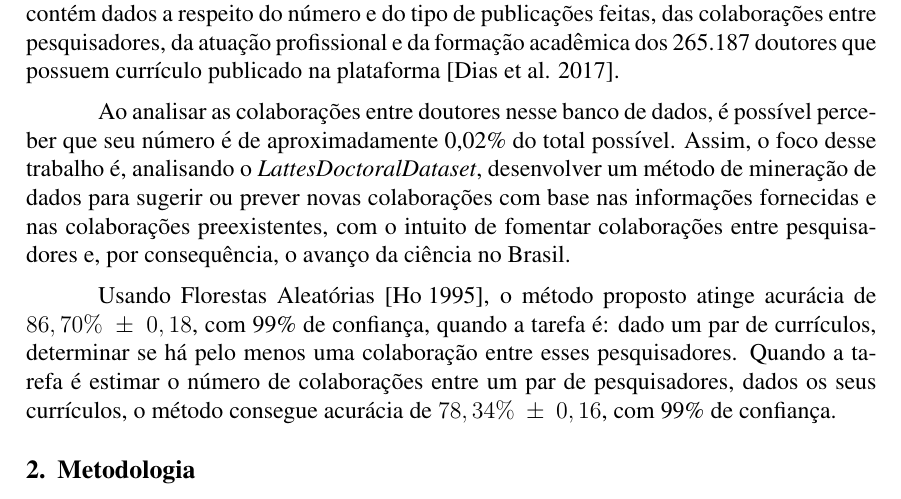
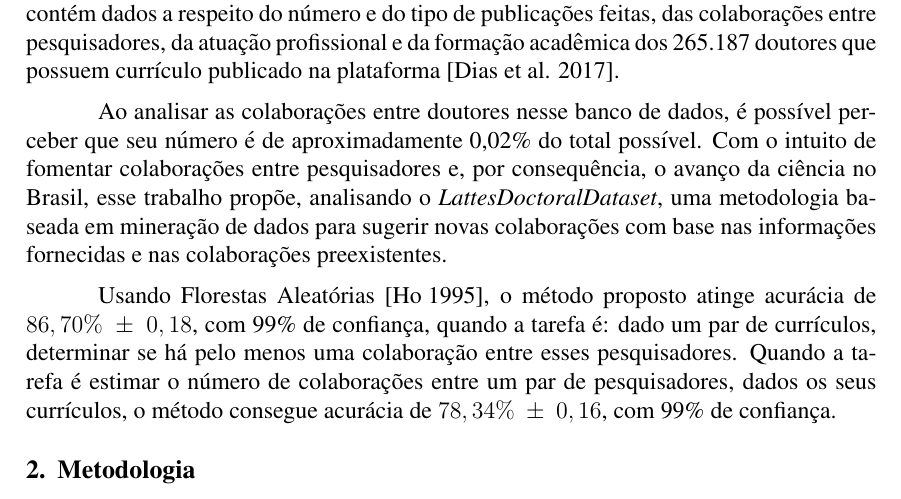
Before and after one commit to gdahia/ufba-mata60, a LaTeX document (report/main.tex): part of page 1 of 6, cut so that both start at the same text. Compiled offline with pdfLaTeX.

Commit message:
Improve introduction further

```diff
--- a/report/main.tex
+++ b/report/main.tex
@@ -55,7 +55,7 @@ Com intuito de disseminar o conteúdo da Plataforma Lattes, foi publicado o conj
 Esta base contém dados a respeito do número e do tipo de publicações feitas, das colaborações entre pesquisadores, da atuação profissional e da formação acadêmica dos 265.187 doutores que possuem currículo publicado na plataforma~\cite{lattes-dataset}.
 
 Ao analisar as colaborações entre doutores nesse banco de dados, é possível perceber que seu número é de aproximadamente 0,02\% do total possível.
-Assim, o foco desse trabalho é, analisando o \emph{LattesDoctoralDataset}, desenvolver um método de mineração de dados para sugerir ou prever novas colaborações com base nas informações fornecidas e nas colaborações preexistentes, com o intuito de fomentar colaborações entre pesquisadores e, por consequência, o avanço da ciência no Brasil.
+Com o intuito de fomentar colaborações entre pesquisadores e, por consequência, o avanço da ciência no Brasil, esse trabalho propõe, analisando o \emph{LattesDoctoralDataset}, uma metodologia baseada em mineração de dados para sugerir novas colaborações com base nas informações fornecidas e nas colaborações preexistentes.
 
 Usando Florestas Aleatórias~\cite{random-forests}, o método proposto atinge acurácia de $86,70\%~\pm~0,18$, com 99\% de confiança, quando a tarefa é: dado um par de currículos, determinar se há pelo menos uma colaboração entre esses pesquisadores.
 Quando a tarefa é estimar o número de colaborações entre um par de pesquisadores, dados os seus currículos, o método consegue acurácia de $78,34\%~\pm~0,16$, com 99\% de confiança.
```
